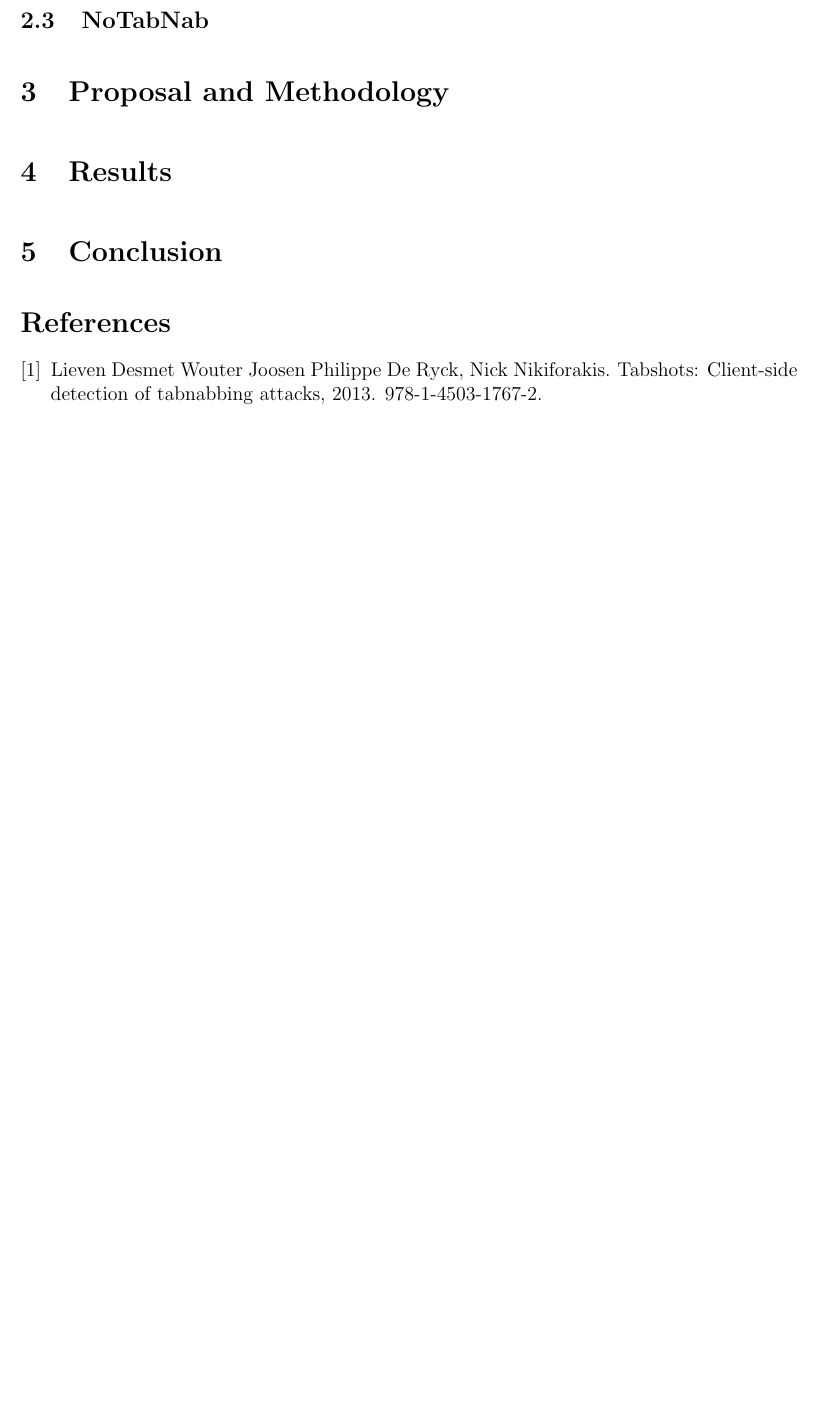
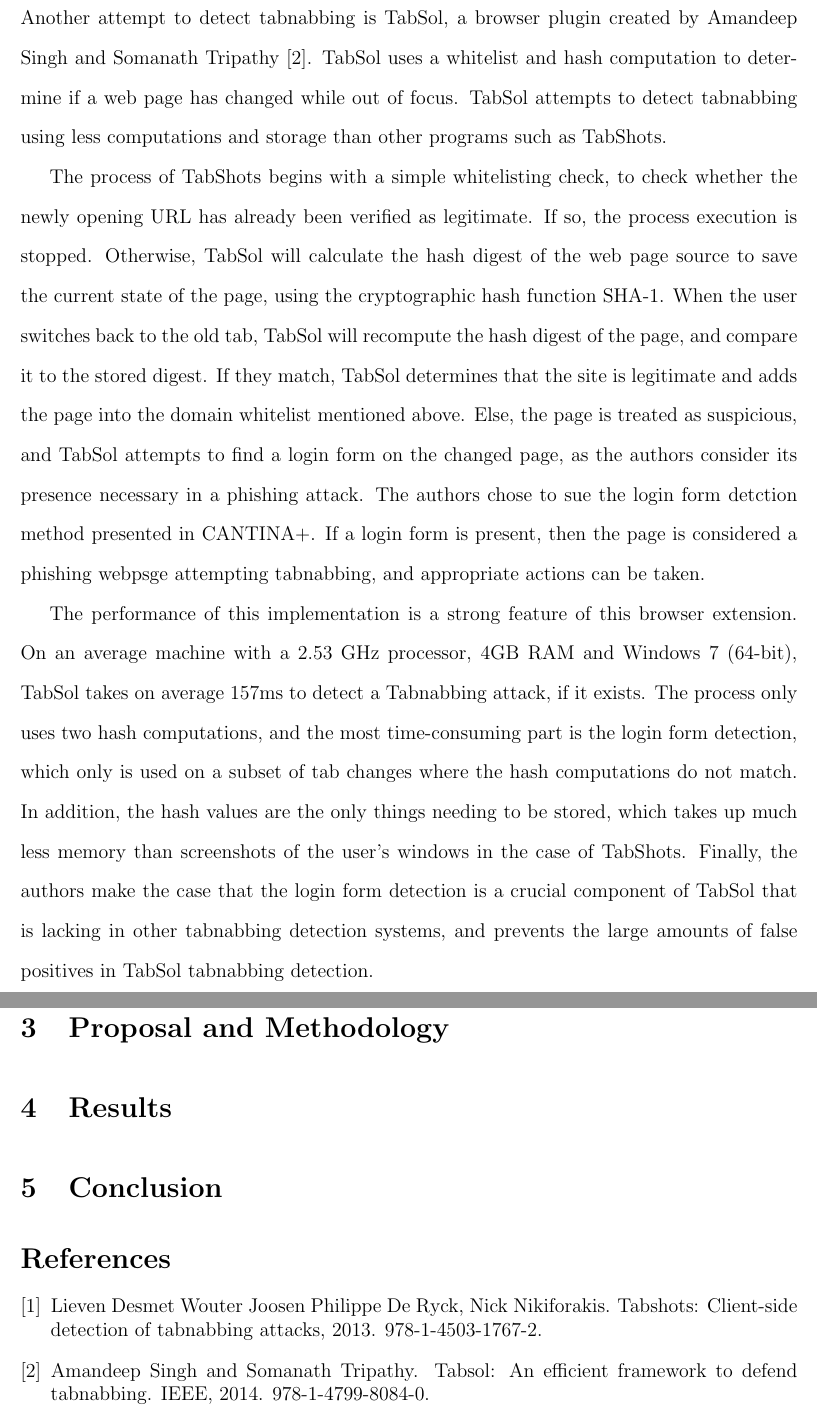
Before and after one commit to beoing/CS455-Tabnabbing-Research, a LaTeX paper (paper/paper.tex): part of page 4 of 4 before the commit and two parts of pages 4 and 5 of 5 after it, the two joined at a grey line, cut at the place of the change, the shorter picture padded with empty space. Compiled offline with pdfLaTeX.

Commit message:
Working on TabSol section
Finished description and performance, need to include cons.

```diff
--- a/paper/paper.tex
+++ b/paper/paper.tex
@@ -51,6 +51,12 @@
 Another defense against tabnabbing, TabSol created by Amandeep Singh and Somanath Tripathy \cite{TabSol}, compares the hash values of the web page to detect changes and notifies the user.
 \end{comment}
 
+Another attempt to detect tabnabbing is TabSol, a browser plugin created by Amandeep Singh and Somanath Tripathy \cite{TabSol}.  TabSol uses a whitelist and hash computation to determine if a web page has changed while out of focus.  TabSol attempts to detect tabnabbing using less computations and storage than other programs such as TabShots.
+
+The process of TabShots begins with a simple whitelisting check, to check whether the newly opening URL has already been verified as legitimate.  If so, the process execution is stopped.  Otherwise, TabSol will calculate the hash digest of the web page source to save the current state of the page, using the cryptographic hash function SHA-1.  When the user switches back to the old tab, TabSol will recompute the hash digest of the page, and compare it to the stored digest.  If they match, TabSol determines that the site is legitimate and adds the page into the domain whitelist mentioned above.  Else, the page is treated as suspicious, and TabSol attempts to find a login form on the changed page, as the authors consider its presence necessary in a phishing attack.  The authors chose to sue the login form detction method presented in CANTINA+.  If a login form is present, then the page is considered a phishing webpsge attempting tabnabbing, and appropriate actions can be taken.
+
+The performance of this implementation is a strong feature of this browser extension.  On an average machine with a 2.53 GHz processor, 4GB RAM and Windows 7 (64-bit), TabSol takes on average 157ms to detect a Tabnabbing attack, if it exists.  The process only uses two hash computations, and the most time-consuming part is the login form detection, which only is used on a subset of tab changes where the hash computations do not match.  In addition, the hash values are the only things needing to be stored, which takes up much less memory than screenshots of the user's windows in the case of TabShots.  Finally, the authors make the case that the login form detection is a crucial component of TabSol that is lacking in other tabnabbing detection systems, and prevents the large amounts of false positives in TabSol tabnabbing detection.
+
 \subsection{NoTabNab}
 \begin{comment}
 Another extension, NoTabNab created by Seckin Anil Unlu and Kemal Bicakci \cite{NoTabNab}, notifies the user when the favicon or the tab name change as well as when a new layer is added to an inactive tab.
```
Also changed, not shown: paper/paper.bbl, paper/paper.pdf, 3 other files.
